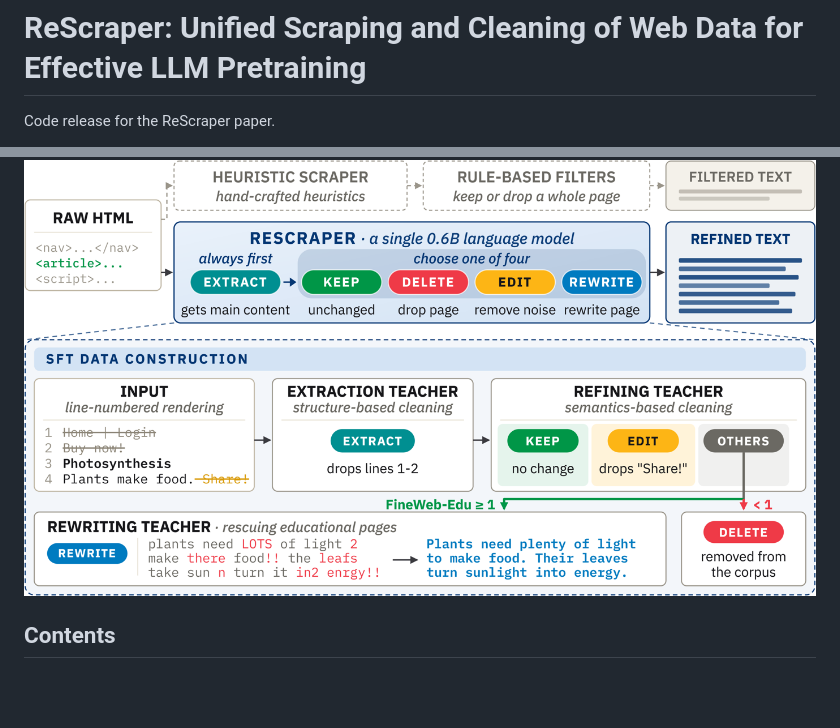
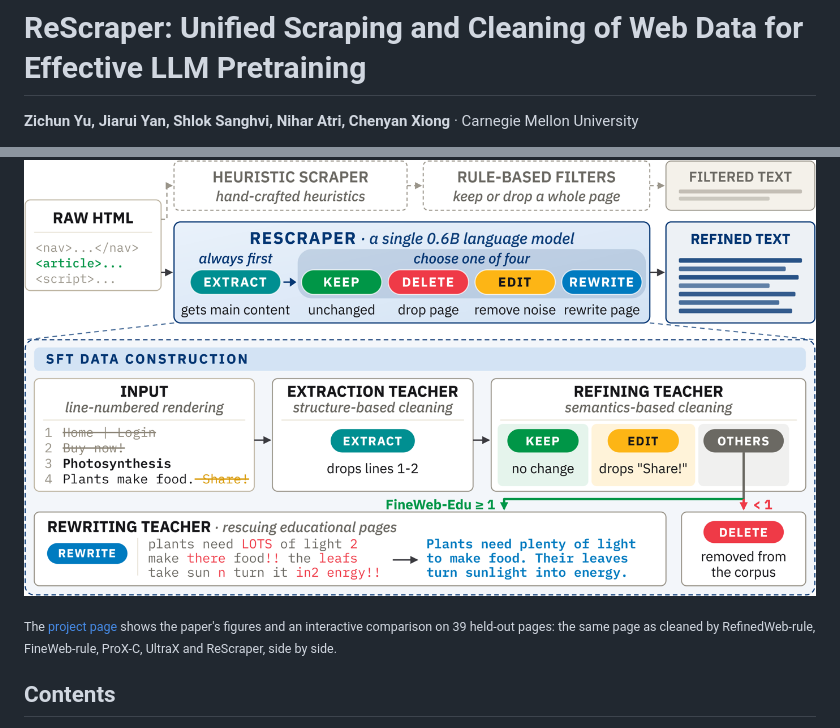
Before and after one commit to cxcscmu/ReScraper, a Markdown page: README.md, 2 parts joined by grey strips. GitHub-like rendering; blank space fills up the shorter version.

Commit message:
README: title block with authors, project page and resource badges

```diff
--- a/README.md
+++ b/README.md
@@ -1,4 +1,4 @@
 # ReScraper: Unified Scraping and Cleaning of Web Data for Effective LLM Pretraining
 
-Code release for the ReScraper paper.
+**Zichun Yu, Jiarui Yan, Shlok Sanghvi, Nihar Atri, Chenyan Xiong** · Carnegie Mellon University
 
@@ -29,6 +32,10 @@ the raw HTML of the whole DCLM source pool, and the output is deduplicated and t
 <p align="center">
   <img src="assets/method.png" width="100%" alt="Overview of ReScraper">
 </p>
+
+<sub>The [project page](https://jerryyan123.github.io/ReScraper-page/) shows the paper's figures and an
+interactive comparison on 39 held-out pages: the same page as cleaned by RefinedWeb-rule, FineWeb-rule,
+ProX-C, UltraX and ReScraper, side by side.</sub>
 
 ## Contents
 
```
Also changed, not shown: other parts of README.md (+6 -3 lines).
